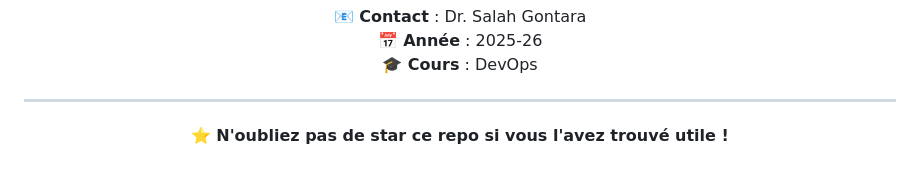
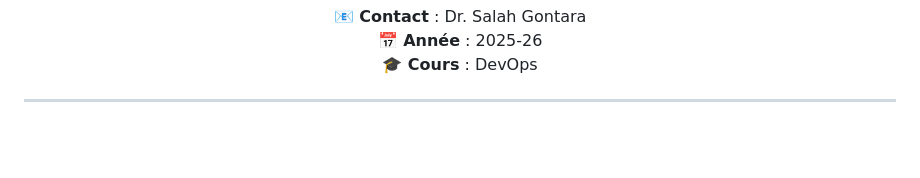
Before and after one commit to rania290/mon-projet-Git, a Markdown page: README.md, the part around one of its changes. Drawn GitHub-style; blank space fills up the shorter version.

```diff
--- a/README.md
+++ b/README.md
@@ -507,6 +507,5 @@ git checkout HEAD -- fichier-supprime.txt
 
 ---
 
-⭐ **N'oubliez pas de star ce repo si vous l'avez trouvé utile !**
 
 </div>
```
Also changed, not shown: other parts of README.md (+1 -1 lines).
